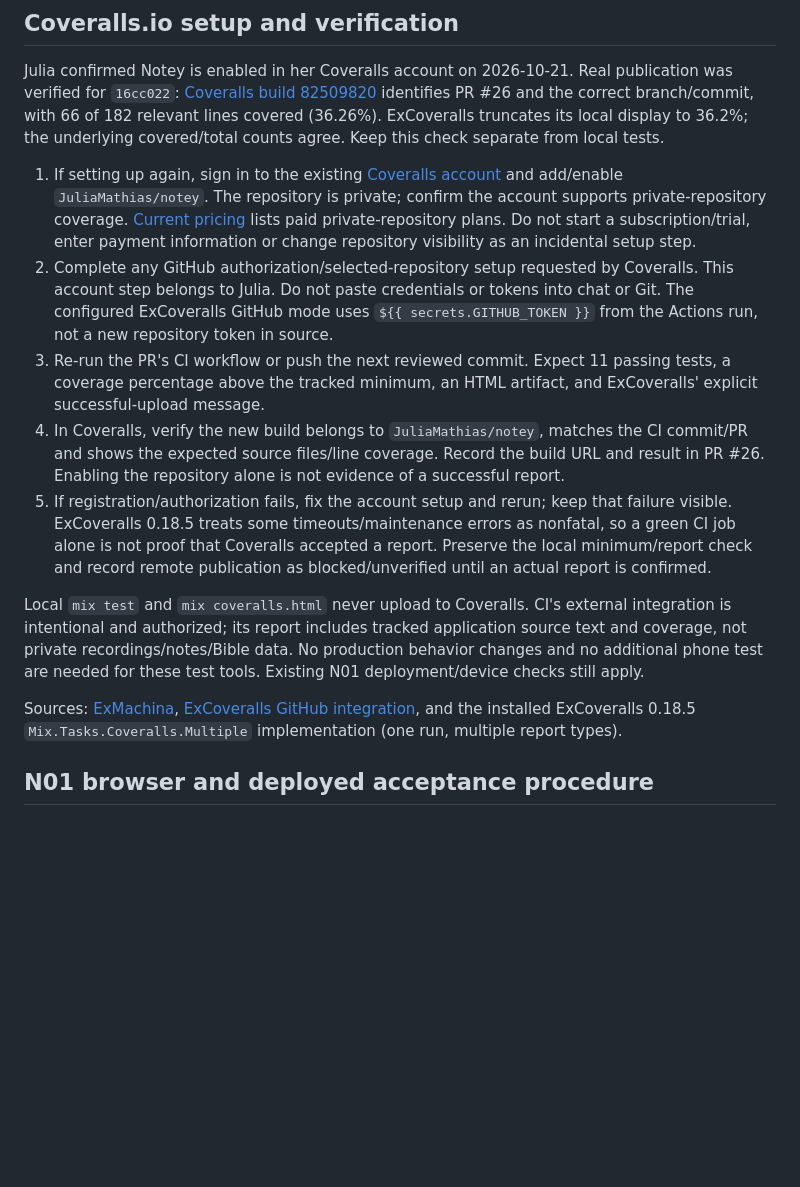
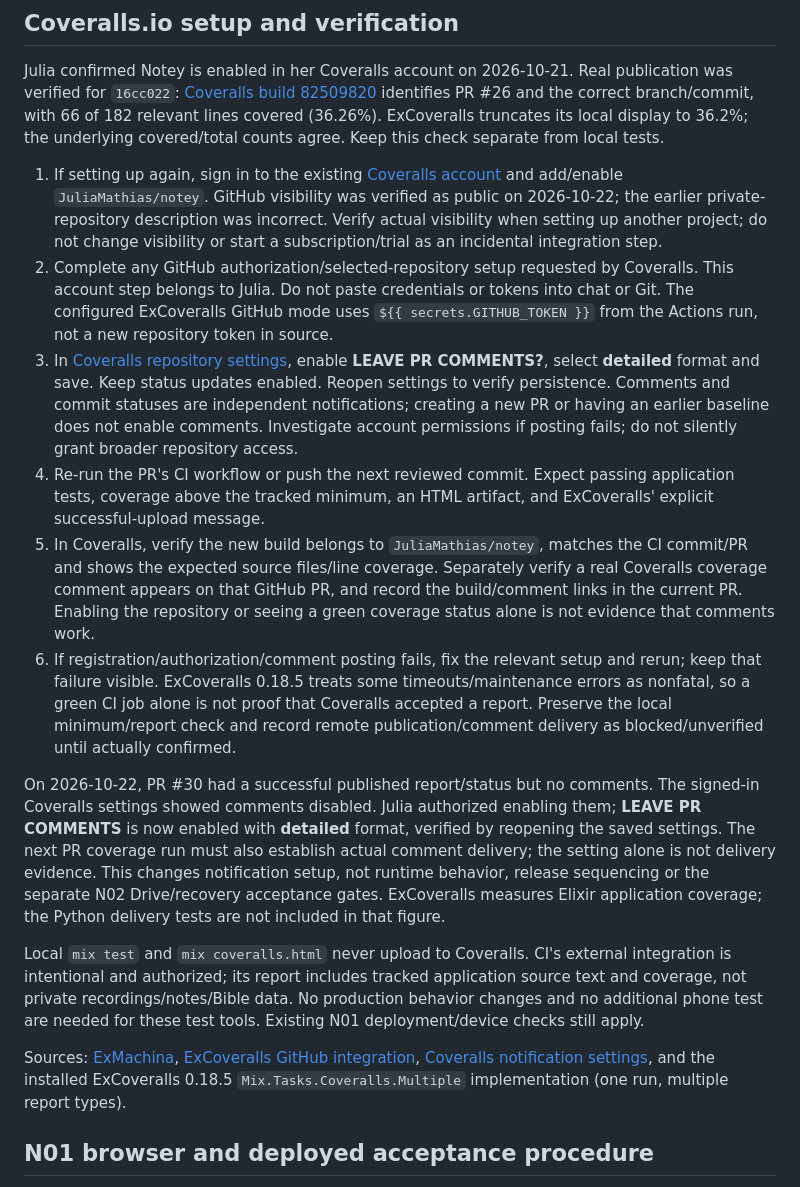
Before and after one commit to JuliaMathias/notey, a Markdown page: docs/testing.md, the part around the change. GitHub-like rendering; blank space fills up the shorter version.

Commit message:
docs(coverage): require detailed Coveralls pull request comments
Require enabled detailed PR comments and actual delivery verification alongside published coverage reports and status checks. Document the authorized saved Coveralls setting and the separate notification controls; correct setup guidance to reflect the verified public repository without changing visibility.

Validation: saved settings were reopened and confirmed enabled/detailed; staged documentation and whitespace checked. Matching global guidance was updated outside the repository. No runtime code changed. A fresh PR coverage run must establish actual comment delivery; missing delivery remains visible rather than inferred from a green status.

```diff
--- a/docs/testing.md
+++ b/docs/testing.md
@@ -101,15 +101,25 @@ Use factories to establish starting data, then call the application operation un
 
 Julia confirmed Notey is enabled in her Coveralls account on 2026-10-21. Real publication was verified for `16cc022`: [Coveralls build 82509820](https://coveralls.io/builds/82509820) identifies PR #26 and the correct branch/commit, with 66 of 182 relevant lines covered (36.26%). ExCoveralls truncates its local display to 36.2%; the underlying covered/total counts agree. Keep this check separate from local tests.
 
-1. If setting up again, sign in to the existing [Coveralls account](https://coveralls.io/) and add/enable `JuliaMathias/notey`. The repository is private; confirm the account supports private-repository coverage. [Current pricing](https://coveralls.io/pricing) lists paid private-repository plans. Do not start a subscription/trial, enter payment information or change repository visibility as an incidental setup step.
+1. If setting up again, sign in to the existing [Coveralls account](https://coveralls.io/) and add/enable `JuliaMathias/notey`. GitHub visibility was verified as public on 2026-10-22; the earlier private-repository description was incorrect. Verify actual visibility when setting up another project; do not change visibility or start a subscription/trial as an incidental integration step.
 2. Complete any GitHub authorization/selected-repository setup requested by Coveralls. This account step belongs to Julia. Do not paste credentials or tokens into chat or Git. The configured ExCoveralls GitHub mode uses `${{ secrets.GITHUB_TOKEN }}` from the Actions run, not a new repository token in source.
-3. Re-run the PR's CI workflow or push the next reviewed commit. Expect 11 passing tests, a coverage percentage above the tracked minimum, an HTML artifact, and ExCoveralls' explicit successful-upload message.
-4. In Coveralls, verify the new build belongs to `JuliaMathias/notey`, matches the CI commit/PR and shows the expected source files/line coverage. Record the build URL and result in PR #26. Enabling the repository alone is not evidence of a successful report.
-5. If registration/authorization fails, fix the account setup and rerun; keep that failure visible. ExCoveralls 0.18.5 treats some timeouts/maintenance errors as nonfatal, so a green CI job alone is not proof that Coveralls accepted a report. Preserve the local minimum/report check and record remote publication as blocked/unverified until an actual report is confirmed.
+3. In [Coveralls repository settings](https://coveralls.io/github/JuliaMathias/notey/settings), enable **LEAVE PR COMMENTS?**, select **detailed** format and save. Keep status updates enabled. Reopen settings to verify persistence. Comments and commit statuses are independent notifications; creating a new PR or having an earlier baseline does not enable comments. Investigate account permissions if posting fails; do not silently grant broader repository access.
+4. Re-run the PR's CI workflow or push the next reviewed commit. Expect passing application tests, coverage above the tracked minimum, an HTML artifact, and ExCoveralls' explicit successful-upload message.
+5. In Coveralls, verify the new build belongs to `JuliaMathias/notey`, matches the CI commit/PR and shows the expected source files/line coverage. Separately verify a real Coveralls coverage comment appears on that GitHub PR, and record the build/comment links in the current PR. Enabling the repository or seeing a green coverage status alone is not evidence that comments work.
+6. If registration/authorization/comment posting fails, fix the relevant setup and rerun; keep that failure visible. ExCoveralls 0.18.5 treats some timeouts/maintenance errors as nonfatal, so a green CI job alone is not proof that Coveralls accepted a report. Preserve the local minimum/report check and record remote publication/comment delivery as blocked/unverified until actually confirmed.
+
+On 2026-10-22, PR #30 had a successful published report/status but no comments.
+The signed-in Coveralls settings showed comments disabled. Julia authorized
+enabling them; **LEAVE PR COMMENTS** is now enabled with **detailed** format,
+verified by reopening the saved settings. The next PR coverage run must also
+establish actual comment delivery; the setting alone is not delivery evidence.
+This changes notification setup, not runtime behavior, release sequencing or
+the separate N02 Drive/recovery acceptance gates. ExCoveralls measures Elixir
+application coverage; the Python delivery tests are not included in that figure.
 
 Local `mix test` and `mix coveralls.html` never upload to Coveralls. CI's external integration is intentional and authorized; its report includes tracked application source text and coverage, not private recordings/notes/Bible data. No production behavior changes and no additional phone test are needed for these test tools. Existing N01 deployment/device checks still apply.
 
-Sources: [ExMachina](https://ex-machina.hexdocs.pm/readme.html), [ExCoveralls GitHub integration](https://excoveralls.hexdocs.pm/readme.html#mix-coveralls-github-post-coverage-from-github-actions), and the installed ExCoveralls 0.18.5 `Mix.Tasks.Coveralls.Multiple` implementation (one run, multiple report types).
+Sources: [ExMachina](https://ex-machina.hexdocs.pm/readme.html), [ExCoveralls GitHub integration](https://excoveralls.hexdocs.pm/readme.html#mix-coveralls-github-post-coverage-from-github-actions), [Coveralls notification settings](https://docs.coveralls.io/app-notifications), and the installed ExCoveralls 0.18.5 `Mix.Tasks.Coveralls.Multiple` implementation (one run, multiple report types).
 
 ## N01 browser and deployed acceptance procedure
 
```
Also changed, not shown: AGENTS.md (+1 -1 lines).
